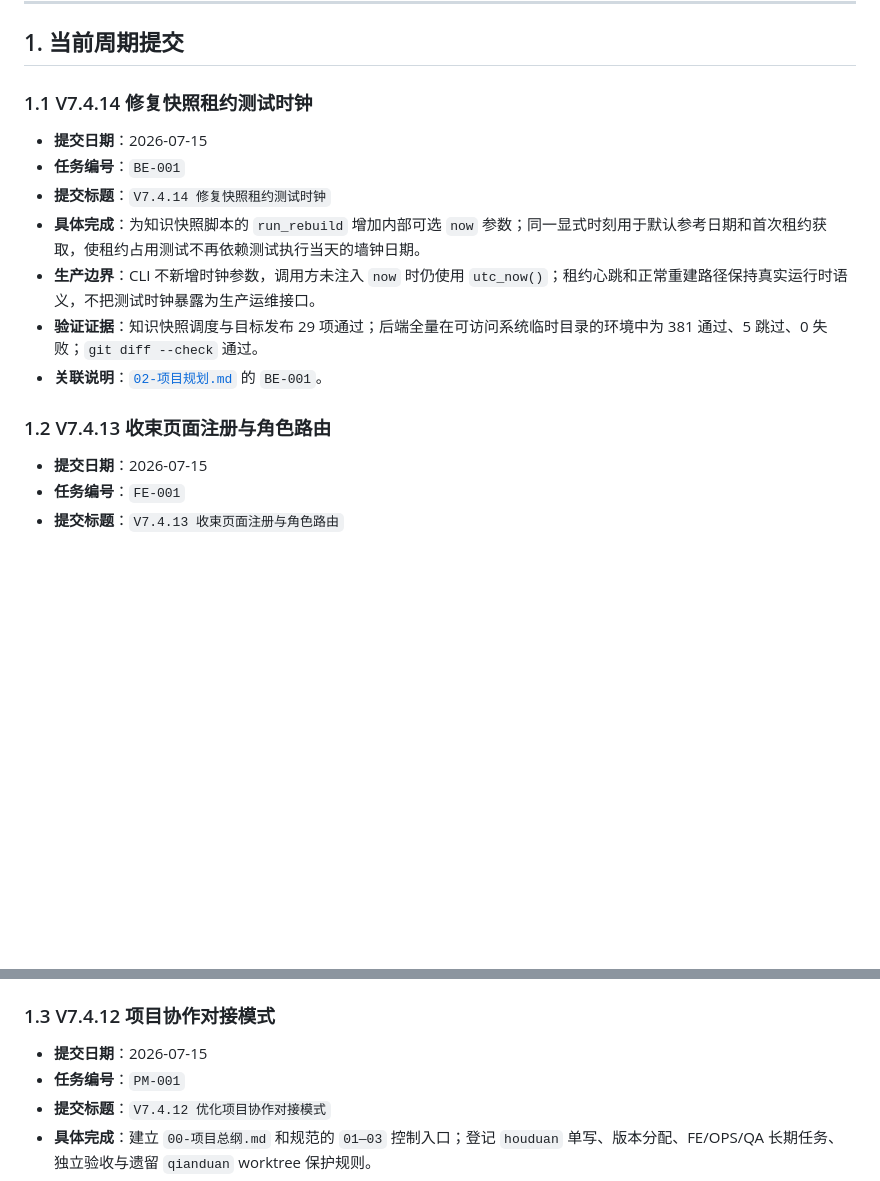
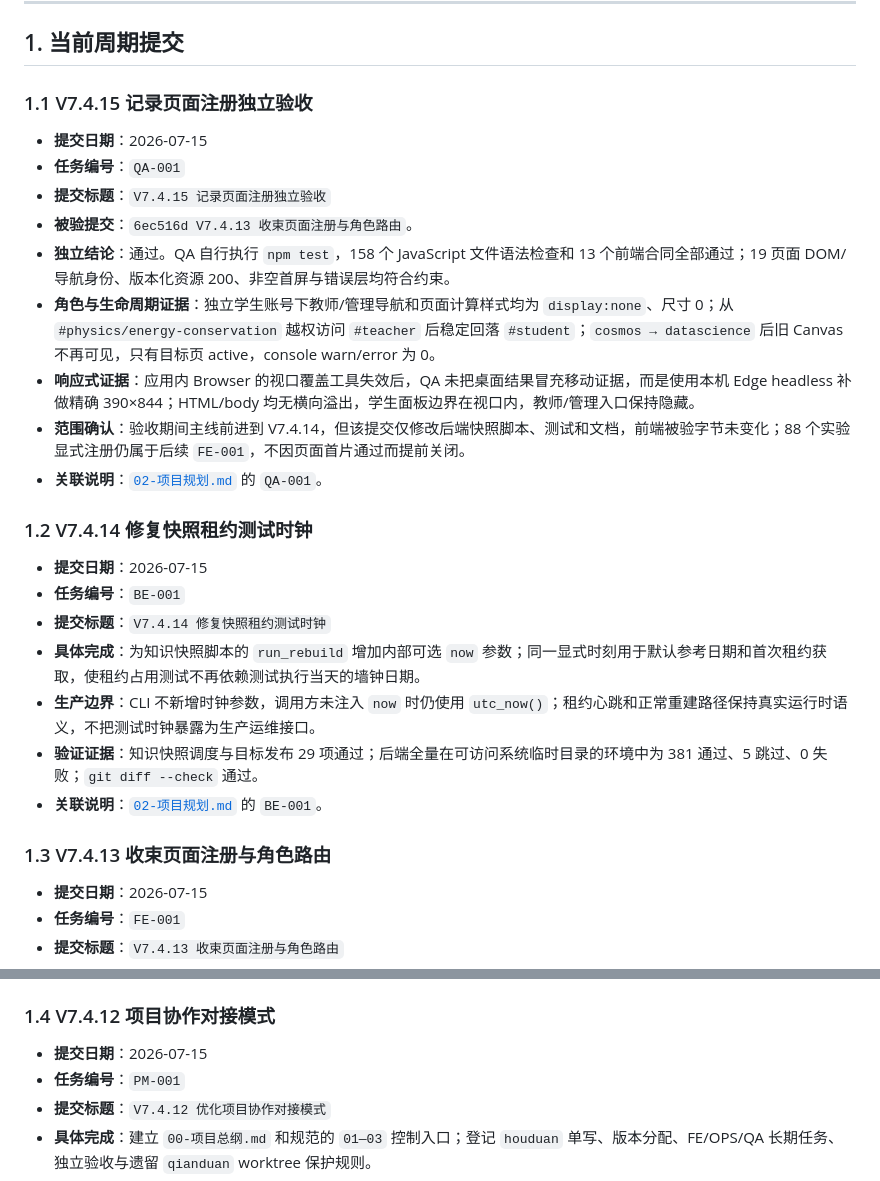
Before and after one commit to falling-feather/Logic-Physicochemical-Laboratory, a Markdown page: doc/03-开发历史.md, 2 parts joined by grey strips. Rendered like a GitHub page; blank space fills up the shorter version.

Commit message:
V7.4.15 记录页面注册独立验收

```diff
--- a/doc/03-开发历史.md
+++ b/doc/03-开发历史.md
@@ -23,7 +23,19 @@
 
 ## 1. 当前周期提交
 
-### 1.1 V7.4.14 修复快照租约测试时钟
+### 1.1 V7.4.15 记录页面注册独立验收
+
+- **提交日期**：2026-07-15
+- **任务编号**：`QA-001`
+- **提交标题**：`V7.4.15 记录页面注册独立验收`
+- **被验提交**：`6ec516d V7.4.13 收束页面注册与角色路由`。
+- **独立结论**：通过。QA 自行执行 `npm test`，158 个 JavaScript 文件语法检查和 13 个前端合同全部通过；19 页面 DOM/导航身份、版本化资源 200、非空首屏与错误层均符合约束。
+- **角色与生命周期证据**：独立学生账号下教师/管理导航和页面计算样式均为 `display:none`、尺寸 0；从 `#physics/energy-conservation` 越权访问 `#teacher` 后稳定回落 `#student`；`cosmos → datascience` 后旧 Canvas 不再可见，只有目标页 active，console warn/error 为 0。
+- **响应式证据**：应用内 Browser 的视口覆盖工具失效后，QA 未把桌面结果冒充移动证据，而是使用本机 Edge headless 补做精确 390×844；HTML/body 均无横向溢出，学生面板边界在视口内，教师/管理入口保持隐藏。
+- **范围确认**：验收期间主线前进到 V7.4.14，但该提交仅修改后端快照脚本、测试和文档，前端被验字节未变化；88 个实验显式注册仍属于后续 `FE-001`，不因页面首片通过而提前关闭。
+- **关联说明**：[`02-项目规划.md`](02-项目规划.md) 的 `QA-001`。
+
+### 1.2 V7.4.14 修复快照租约测试时钟
 
 - **提交日期**：2026-07-15
 - **任务编号**：`BE-001`
@@ -33,7 +45,7 @@
 - **验证证据**：知识快照调度与目标发布 29 项通过；后端全量在可访问系统临时目录的环境中为 381 通过、5 跳过、0 失败；`git diff --check` 通过。
 - **关联说明**：[`02-项目规划.md`](02-项目规划.md) 的 `BE-001`。
 
-### 1.2 V7.4.13 收束页面注册与角色路由
+### 1.3 V7.4.13 收束页面注册与角色路由
 
 - **提交日期**：2026-07-15
 - **任务编号**：`FE-001`
@@ -45,7 +57,7 @@
 - **边界**：本版本未迁移 88 个实验的 `_moduleScripts/init/destroy` 分散清单；该部分继续留在 `FE-001`，不将页面注册首片误报为整个前端结构任务完成。目标环境发布仍受 `OPS-001` 外部输入阻塞。
 - **关联说明**：[`02-项目规划.md`](02-项目规划.md) 的 `FE-001`、`QA-001` 与 [`08-前端页面实现索引.md`](08-前端页面实现索引.md)。
 
-### 1.3 V7.4.12 项目协作对接模式
+### 1.4 V7.4.12 项目协作对接模式
 
 - **提交日期**：2026-07-15
 - **任务编号**：`PM-001`
```
Also changed, not shown: doc/02-项目规划.md (+3 -3 lines).
